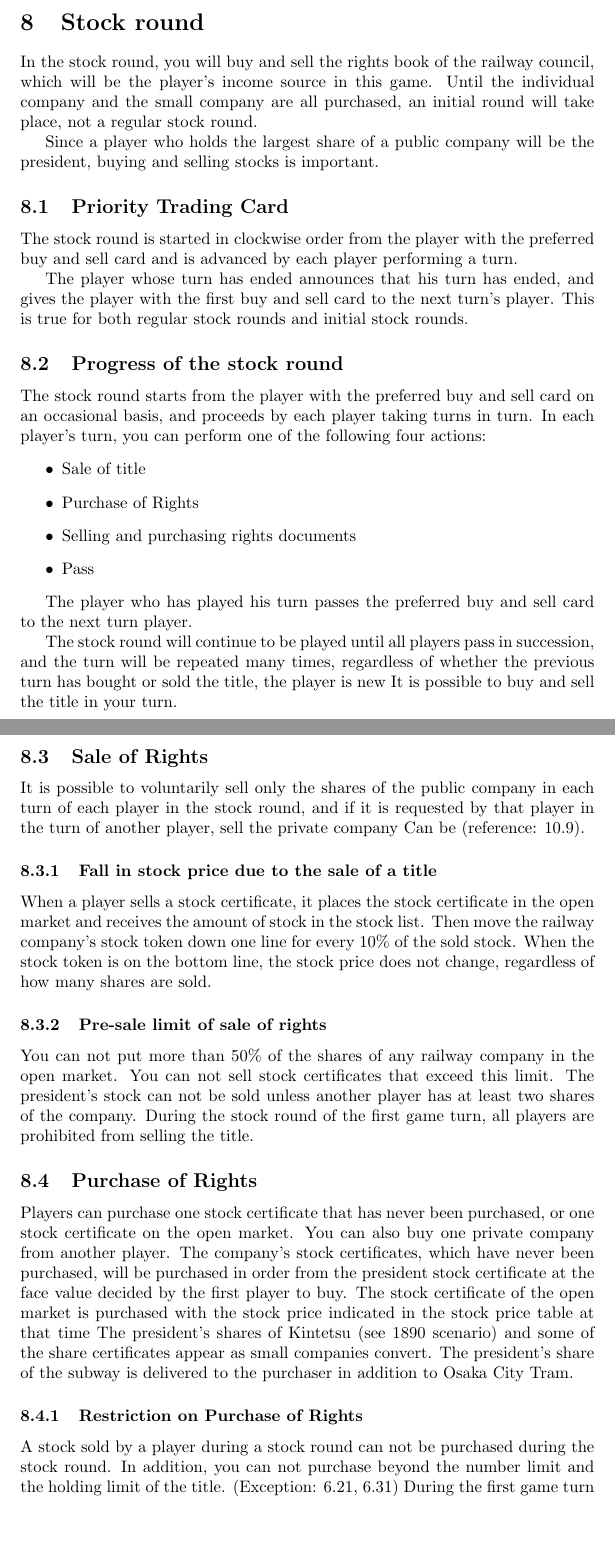
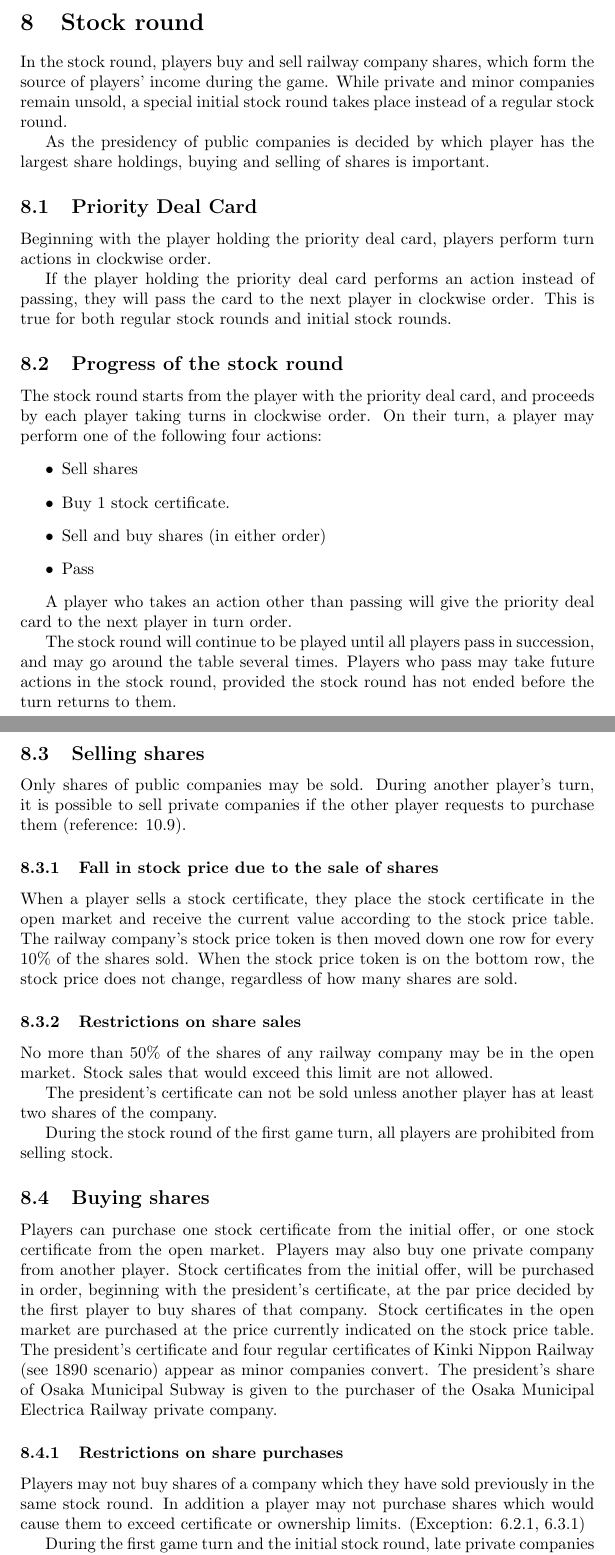
Before and after one commit to cheesinglee/1890-rules, a LaTeX document (1890rules-en-translation.tex): two parts of pages 13 and 14 of 45, joined at a grey line, cut so that both start at the same text, the shorter picture padded with empty space. Compiled offline with pdfLaTeX.

Commit message:
Rewerite Chapter 8

```diff
--- a/1890rules-en-translation.tex
+++ b/1890rules-en-translation.tex
@@ -1022,84 +1024,85 @@ available to start for the remainder of the game.
 % とが可能になります。閉鋒された公共会社は、以後ゲーム中使用しません。
 
 \section{Stock round}
-In the stock round, you will buy and sell the rights book of the
-railway council, which will be the player's income source in this
-game. Until the individual company and the small company are all
-purchased, an initial round will take place, not a regular stock
-round.
-
-Since a player who holds the largest share of a public company will be
-the president, buying and selling stocks is important.
-
-\subsection{Priority Trading Card}
-The stock round is started in clockwise order from the player with the
-preferred buy and sell card and is advanced by each player performing
-a turn.
-
-The player whose turn has ended announces that his turn has ended, and
-gives the player with the first buy and sell card to the next turn's
-player. This is true for both regular stock rounds and initial stock
-rounds.
+In the stock round, players buy and sell railway company shares, which
+form the source of players' income during the game. While private and
+minor companies remain unsold, a special initial stock round takes
+place instead of a regular stock round.
+
+As the presidency of public companies is decided by which player has
+the largest share holdings, buying and selling of shares is important.
+
+\subsection{Priority Deal Card}
+Beginning with the player holding the priority deal card, players
+perform turn actions in clockwise order.
+
+If the player holding the priority deal card performs an action
+instead of passing, they will pass the card to the next player in
+clockwise order. This is true for both regular stock rounds and
+initial stock rounds.
 
 \subsection{Progress of the stock round}
-The stock round starts from the player with the preferred buy and sell
-card on an occasional basis, and proceeds by each player taking turns
-in turn. In each player's turn, you can perform one of the following
-four actions:
+The stock round starts from the player with the priority deal card,
+and proceeds by each player taking turns in clockwise order. On their
+turn, a player may perform one of the following four actions:
 \begin{itemize}
-\item Sale of title
-\item Purchase of Rights
-\item Selling and purchasing rights documents
+\item Sell shares
+\item Buy 1 stock certificate.
+\item Sell and buy shares (in either order)
 \item Pass
 \end{itemize}
 
-The player who has played his turn passes the preferred buy and sell
-card to the next turn player.
+A player who takes an action other than passing will give the priority
+deal card to the next player in turn order.
 
 The stock round will continue to be played until all players pass in
-succession, and the turn will be repeated many times, regardless of
-whether the previous turn has bought or sold the title, the player is
-new It is possible to buy and sell the title in your turn.
-
-\subsection{Sale of Rights}
-It is possible to voluntarily sell only the shares of the public
-company in each turn of each player in the stock round, and if it is
-requested by that player in the turn of another player, sell the
-private company Can be (reference: 10.9).
-
-\subsubsection{Fall in stock price due to the sale of a title}
-When a player sells a stock certificate, it places the stock
-certificate in the open market and receives the amount of stock in the
-stock list. Then move the railway company's stock token down one line
-for every 10\% of the sold stock. When the stock token is on the
-bottom line, the stock price does not change, regardless of how many
-shares are sold.
-
-\subsubsection{Pre-sale limit of sale of rights}
-You can not put more than 50\% of the shares of any railway company in
-the open market. You can not sell stock certificates that exceed this
-limit. The president's stock can not be sold unless another player has
-at least two shares of the company. During the stock round of the
-first game turn, all players are prohibited from selling the title.
-
-\subsection{Purchase of Rights}
-Players can purchase one stock certificate that has never been
-purchased, or one stock certificate on the open market. You can also
-buy one private company from another player.  The company's stock
-certificates, which have never been purchased, will be purchased in
-order from the president stock certificate at the face value decided
-by the first player to buy. The stock certificate of the open market
-is purchased with the stock price indicated in the stock price table
-at that time The president's shares of Kintetsu (see 1890 scenario)
-and some of the share certificates appear as small companies
-convert. The president's share of the subway is delivered to the
-purchaser in addition to Osaka City Tram.
-
-\subsubsection{Restriction on Purchase of Rights}
-A stock sold by a player during a stock round can not be purchased
-during the stock round. In addition, you can not purchase beyond the
-number limit and the holding limit of the title. (Exception: 6.21,
-6.31) During the first game turn and the initial stock round, you can
-not buy a late-income company.  Buying a non-personal company license
-from another player or a public company has been a success (see:
-10.9).
+succession, and may go around the table several times. Players who
+pass may take future actions in the stock round, provided the stock
+round has not ended before the turn returns to them.
+
+\subsection{Selling shares}
+Only shares of public companies may be sold. During another player's
+turn, it is possible to sell private companies if the other player
+requests to purchase them (reference: 10.9).
+
+\subsubsection{Fall in stock price due to the sale of shares}
+When a player sells a stock certificate, they place the stock
+certificate in the open market and receive the current value according
+to the stock price table. The railway company's stock price token is then moved
+down one row for every 10\% of the shares sold. When the stock price token
+is on the bottom row, the stock price does not change, regardless of
+how many shares are sold.
+
+\subsubsection{Restrictions on share sales}
+No more than 50\% of the shares of any railway company may be in the
+open market. Stock sales that would exceed this limit are not
+allowed.
+
+The president's certificate can not be sold unless another player
+has at least two shares of the company.
+
+During the stock round of the first game turn, all players are
+prohibited from selling stock.
+
+\subsection{Buying shares}
+Players can purchase one stock certificate from the initial offer, or
+one stock certificate from the open market. Players may also buy one
+private company from another player.  Stock certificates from the
+initial offer, will be purchased in order, beginning with the
+president's certificate, at the par price decided by the first player
+to buy shares of that company. Stock certificates in the open market
+are purchased at the price currently indicated on the stock price
+table. The president's certificate and four regular certificates of
+Kinki Nippon Railway (see 1890 scenario) appear as minor companies
+convert. The president's share of Osaka Municipal Subway is given to the
+purchaser of the Osaka Municipal Electrica Railway private company.
+
+\subsubsection{Restrictions on share purchases}
+Players may not buy shares of a company which they have sold
+previously in the same stock round. In addition a player may not
+purchase shares which would cause them to exceed certificate or
+ownership limits. (Exception: \ref{sec:certificate-limit-exceptions},
+\ref{sec:ownership-limit-exceptions})
+
+During the first game turn and the initial stock round, late private
+companies may not be purchased.
```
Also changed, not shown: 1890rules-en-translation.tex (119 more changed lines).
